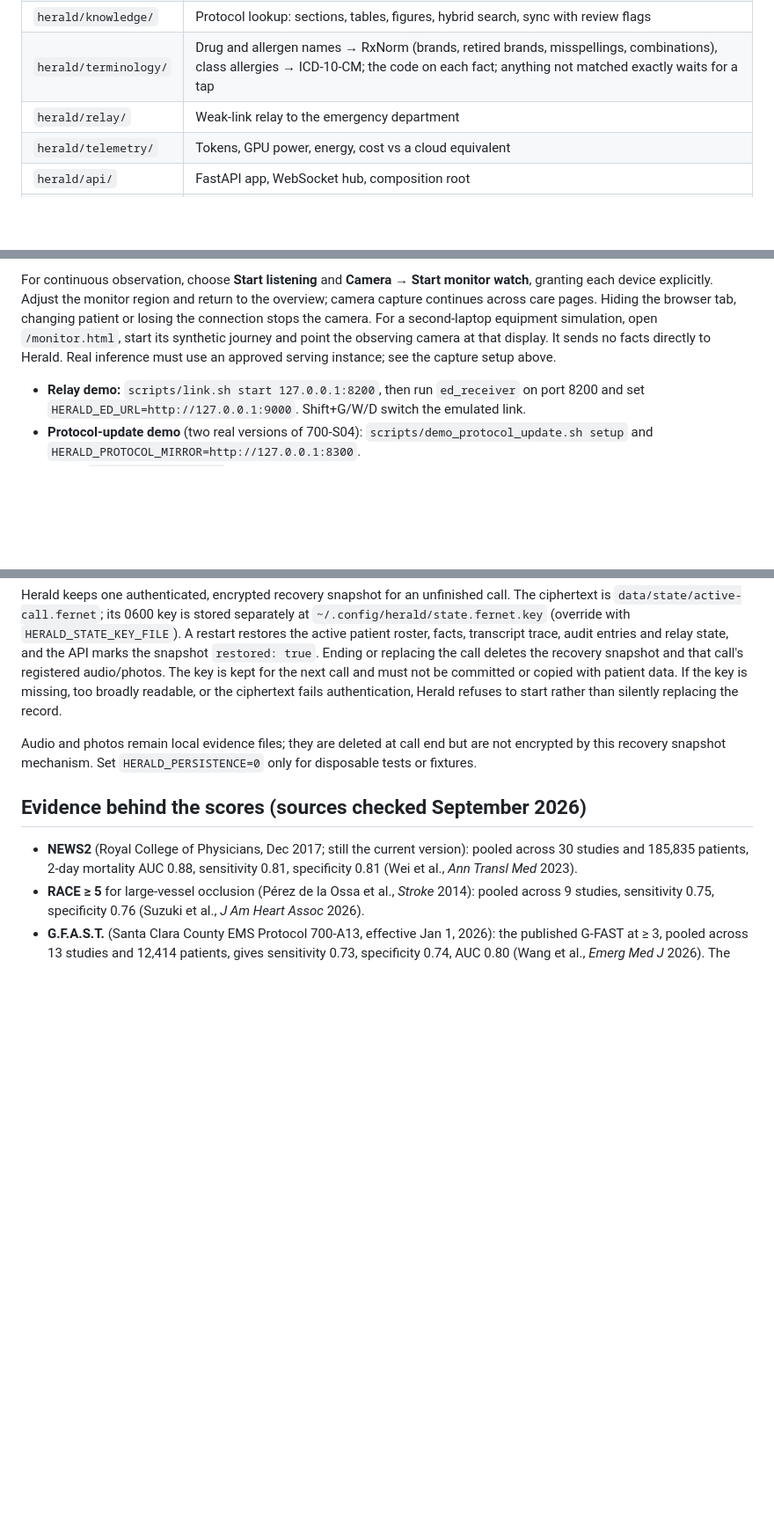
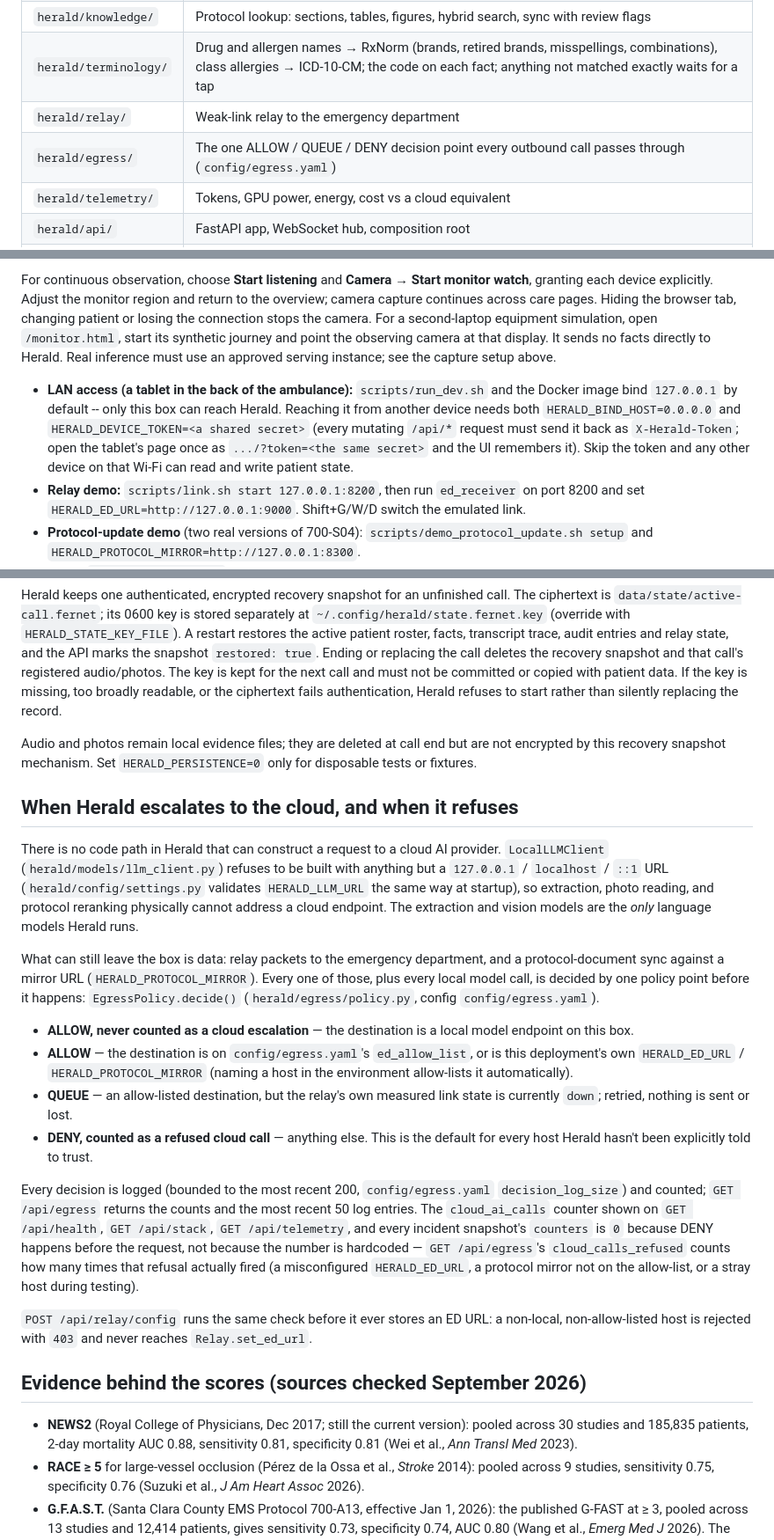
Before and after one commit to projects-hacks/herald-ems, a Markdown page: README.md, 3 parts joined by grey strips. Shown at 88% size. GitHub-like rendering; blank space fills up the shorter version.

Commit message:
Document the egress policy and LAN/device-token setup in the README
Adds "When Herald escalates to the cloud, and when it refuses": every claim
is backed by the code in this branch (herald/egress/policy.py,
herald/models/llm_client.py's local-only validation, GET /api/egress, the
POST /api/relay/config allow-list gate). Also notes the new
HERALD_BIND_HOST / HERALD_DEVICE_TOKEN LAN-access setup next to the run
instructions, and lists herald/egress/ in the architecture table.

```diff
--- a/README.md
+++ b/README.md
@@ -85,6 +85,7 @@ manual observations ─┘           trends · clocks · NEWS2 · RACE · G.F.A.
 | `herald/knowledge/` | Protocol lookup: sections, tables, figures, hybrid search, sync with review flags |
 | `herald/terminology/` | Drug and allergen names → RxNorm (brands, retired brands, misspellings, combinations), class allergies → ICD-10-CM; the code on each fact; anything not matched exactly waits for a tap |
 | `herald/relay/` | Weak-link relay to the emergency department |
+| `herald/egress/` | The one ALLOW / QUEUE / DENY decision point every outbound call passes through (`config/egress.yaml`) |
 | `herald/telemetry/` | Tokens, GPU power, energy, cost vs a cloud equivalent |
 | `herald/api/` | FastAPI app, WebSocket hub, composition root |
 | `eval/` | Gold sets, benchmarks, adversarial sets, protocol answer keys, saved predictions; the hand-written rules extractor survives only here, as a baseline |
@@ -103,6 +104,11 @@ Open `http://localhost:8100`. Browsers only allow the microphone on `localhost`
 
 For continuous observation, choose **Start listening** and **Camera → Start monitor watch**, granting each device explicitly. Adjust the monitor region and return to the overview; camera capture continues across care pages. Hiding the browser tab, changing patient or losing the connection stops the camera. For a second-laptop equipment simulation, open `/monitor.html`, start its synthetic journey and point the observing camera at that display. It sends no facts directly to Herald. Real inference must use an approved serving instance; see the capture setup above.
 
+- **LAN access (a tablet in the back of the ambulance):** `scripts/run_dev.sh` and the Docker image bind
+  `127.0.0.1` by default -- only this box can reach Herald. Reaching it from another device needs both
+  `HERALD_BIND_HOST=0.0.0.0` and `HERALD_DEVICE_TOKEN=<a shared secret>` (every mutating `/api/*` request must
+  send it back as `X-Herald-Token`; open the tablet's page once as `.../?token=<the same secret>` and the UI
+  remembers it). Skip the token and any other device on that Wi-Fi can read and write patient state.
 - **Relay demo:** `scripts/link.sh start 127.0.0.1:8200`, then run `ed_receiver` on port 8200 and set `HERALD_ED_URL=http://127.0.0.1:9000`. Shift+G/W/D switch the emulated link.
 - **Protocol-update demo** (two real versions of 700-S04): `scripts/demo_protocol_update.sh setup` and `HERALD_PROTOCOL_MIRROR=http://127.0.0.1:8300`.
 - **Tests:** `python -m pytest -q`.
@@ -121,6 +127,36 @@ or the ciphertext fails authentication, Herald refuses to start rather than sile
 Audio and photos remain local evidence files; they are deleted at call end but are not encrypted by this recovery
 snapshot mechanism. Set `HERALD_PERSISTENCE=0` only for disposable tests or fixtures.
 
+## When Herald escalates to the cloud, and when it refuses
+
+There is no code path in Herald that can construct a request to a cloud AI provider. `LocalLLMClient`
+(`herald/models/llm_client.py`) refuses to be built with anything but a `127.0.0.1` / `localhost` / `::1` URL
+(`herald/config/settings.py` validates `HERALD_LLM_URL` the same way at startup), so extraction, photo reading,
+and protocol reranking physically cannot address a cloud endpoint. The extraction and vision models are the
+*only* language models Herald runs.
+
+What can still leave the box is data: relay packets to the emergency department, and a protocol-document sync
+against a mirror URL (`HERALD_PROTOCOL_MIRROR`). Every one of those, plus every local model call, is decided by
+one policy point before it happens: `EgressPolicy.decide()` (`herald/egress/policy.py`, config `config/egress.yaml`).
+
+- **ALLOW, never counted as a cloud escalation** — the destination is a local model endpoint on this box.
+- **ALLOW** — the destination is on `config/egress.yaml`'s `ed_allow_list`, or is this deployment's own
+  `HERALD_ED_URL` / `HERALD_PROTOCOL_MIRROR` (naming a host in the environment allow-lists it automatically).
+- **QUEUE** — an allow-listed destination, but the relay's own measured link state is currently `down`; retried,
+  nothing is sent or lost.
+- **DENY, counted as a refused cloud call** — anything else. This is the default for every host Herald hasn't
+  been explicitly told to trust.
+
+Every decision is logged (bounded to the most recent 200, `config/egress.yaml` `decision_log_size`) and counted;
+`GET /api/egress` returns the counts and the most recent 50 log entries. The
+`cloud_ai_calls` counter shown on `GET /api/health`, `GET /api/stack`, `GET /api/telemetry`, and every incident
+snapshot's `counters` is `0` because DENY happens before the request, not because the number is hardcoded —
+`GET /api/egress`'s `cloud_calls_refused` counts how many times that refusal actually fired (a misconfigured
+`HERALD_ED_URL`, a protocol mirror not on the allow-list, or a stray host during testing).
+
+`POST /api/relay/config` runs the same check before it ever stores an ED URL: a non-local, non-allow-listed
+host is rejected with `403` and never reaches `Relay.set_ed_url`.
+
 ## Evidence behind the scores (sources checked September 2026)
 
 - **NEWS2** (Royal College of Physicians, Dec 2017; still the current version): pooled across 30 studies and 185,835 patients, 2-day mortality AUC 0.88, sensitivity 0.81, specificity 0.81 (Wei et al., *Ann Transl Med* 2023).
```
